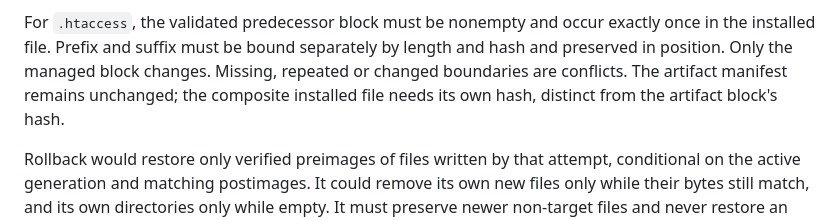
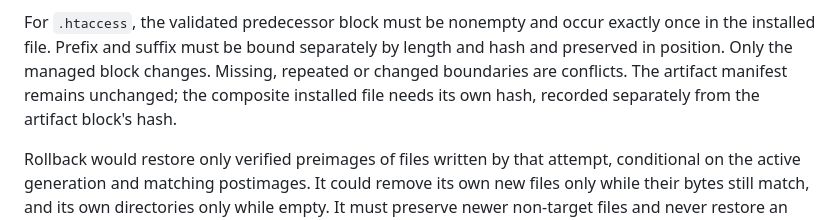
Before and after one commit to oss-singularity/website, a Markdown page: docs/release-static-transition.md, the part around the change. GitHub-like rendering.

```diff
--- a/docs/release-static-transition.md
+++ b/docs/release-static-transition.md
@@ -83,8 +83,8 @@ For `.htaccess`, the validated predecessor block must be nonempty and occur
 exactly once in the installed file. Prefix and suffix must be bound separately
 by length and hash and preserved in position. Only the managed block changes.
 Missing, repeated or changed boundaries are conflicts. The artifact manifest
-remains unchanged; the composite installed file needs its own hash, distinct
-from the artifact block's hash.
+remains unchanged; the composite installed file needs its own hash, recorded
+separately from the artifact block's hash.
 
 Rollback would restore only verified preimages of files written by that attempt,
 conditional on the active generation and matching postimages. It could remove
```
Also changed, not shown: docs/release-static-plan.md (+1 -1 lines).
